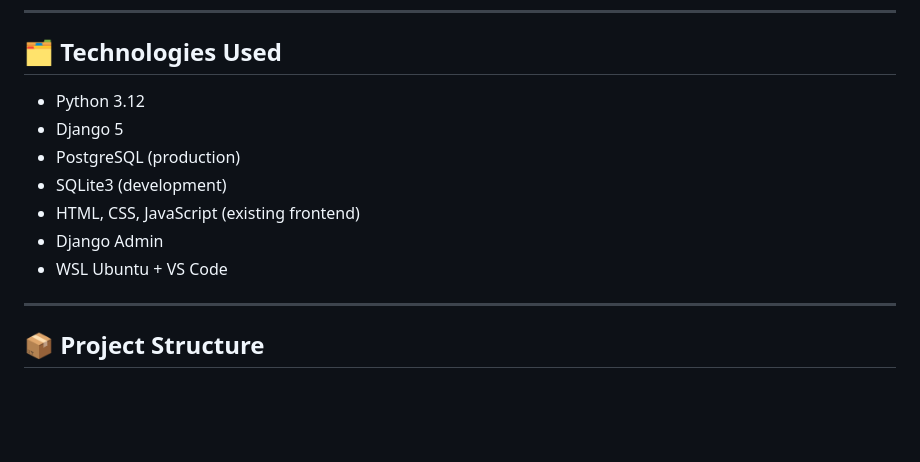
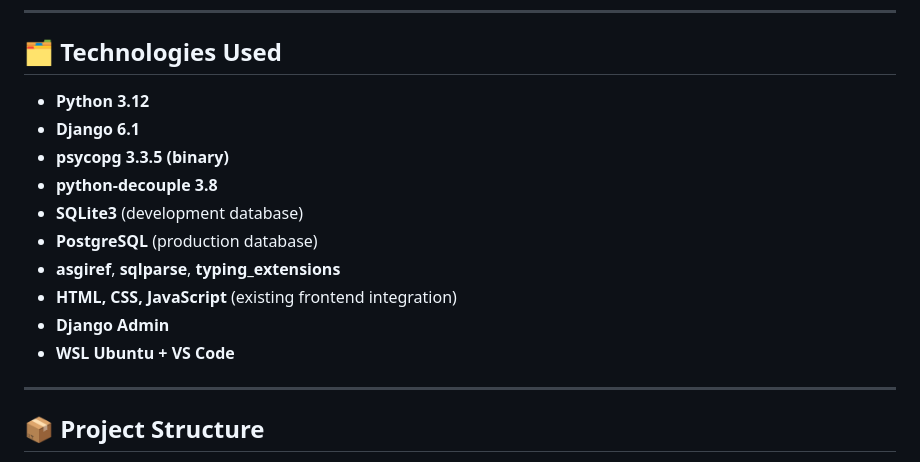
Before and after one commit to 11florin/tachoquiz-backend-django, a Markdown page: README.md, the part around the change. Rendered like a GitHub page; blank space fills up the shorter version.

```diff
--- a/README.md
+++ b/README.md
@@ -15,13 +15,17 @@ The project follows a structured development process based on **18 User Stories*
 
 ## 🗂️ Technologies Used
 
-- Python 3.12
-- Django 5
-- PostgreSQL (production)
-- SQLite3 (development)
-- HTML, CSS, JavaScript (existing frontend)
-- Django Admin
-- WSL Ubuntu + VS Code
+- **Python 3.12**
+- **Django 6.1**
+- **psycopg 3.3.5 (binary)**
+- **python-decouple 3.8**
+- **SQLite3** (development database)
+- **PostgreSQL** (production database)
+- **asgiref**, **sqlparse**, **typing_extensions**
+- **HTML, CSS, JavaScript** (existing frontend integration)
+- **Django Admin**
+- **WSL Ubuntu + VS Code**
+
 
 ---
 
```
